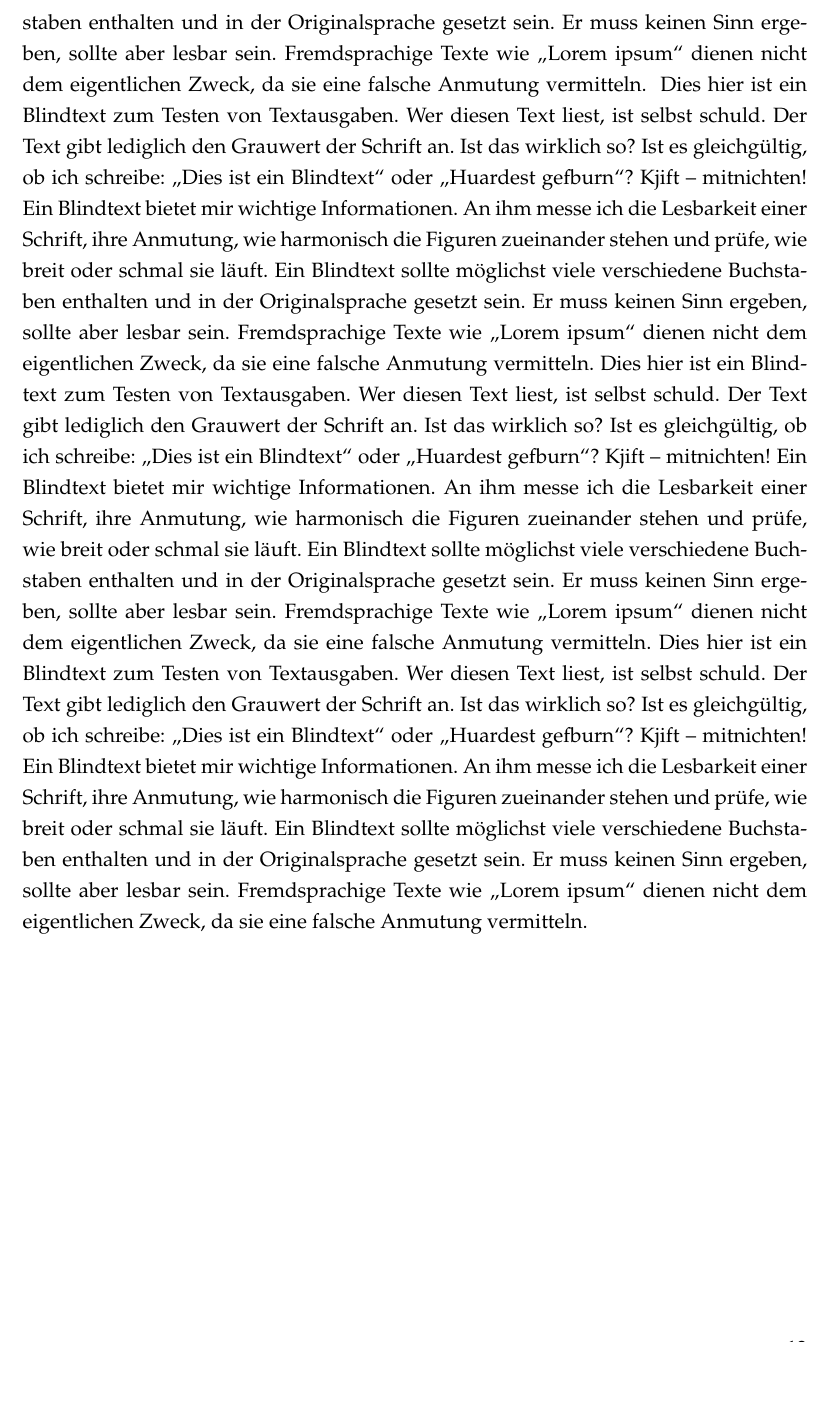
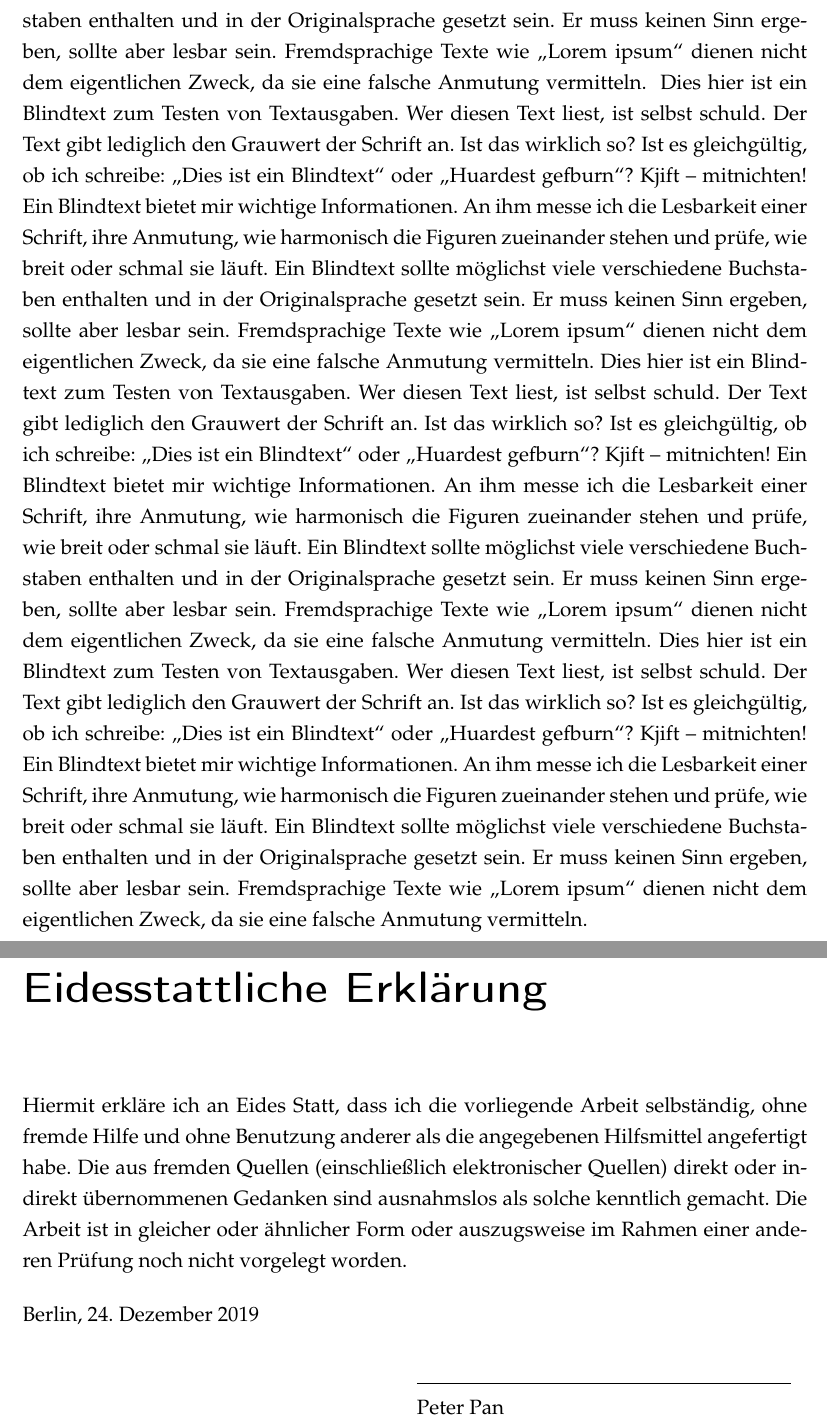
Before and after one commit to traschke/bht-thesis-template, a LaTeX thesis (main.tex, which reads bht-thesis.cls): part of page 18 of 18 before the commit and two parts of pages 18 and 19 of 19 after it, the two joined at a grey line, cut so that both start at the same text, the shorter picture padded with empty space. Compiled offline with pdfLaTeX; an older LaTeX class or package is replaced by its successor.

Commit message:
Add statutorydeclaration

```diff
--- a/bht-thesis.cls
+++ b/bht-thesis.cls
@@ -134,3 +134,10 @@
 		\@city, \@date
 	\end{titlepage}
 }
+\newcommand{\statutorydeclaration}{
+	\chapter*{Eidesstattliche Erklärung}
+	Hiermit erkläre ich an Eides Statt, dass ich die vorliegende Arbeit selbständig, ohne fremde Hilfe und ohne Benutzung anderer als die angegebenen Hilfsmittel angefertigt habe. Die aus fremden Quellen (einschließlich elektronischer Quellen) direkt oder indirekt übernommenen Gedanken sind ausnahmslos als solche kenntlich gemacht. Die Arbeit ist in gleicher oder ähnlicher Form oder auszugsweise im Rahmen einer anderen Prüfung noch nicht vorgelegt worden.
+
+
+
+	\begin{tabular}{@{}p{3in}p{3in}@{}}
--- a/main.tex
+++ b/main.tex
@@ -114,4 +114,8 @@
 \blindtext[4]
 \blindtext[2]
 \blindtext[3]
+
+\cleardoublepage
+\pagenumbering{gobble}
+\statutorydeclaration
 \end{document}
```
Also changed, not shown: main.pdf, bht-thesis.cls (6 more changed lines).
